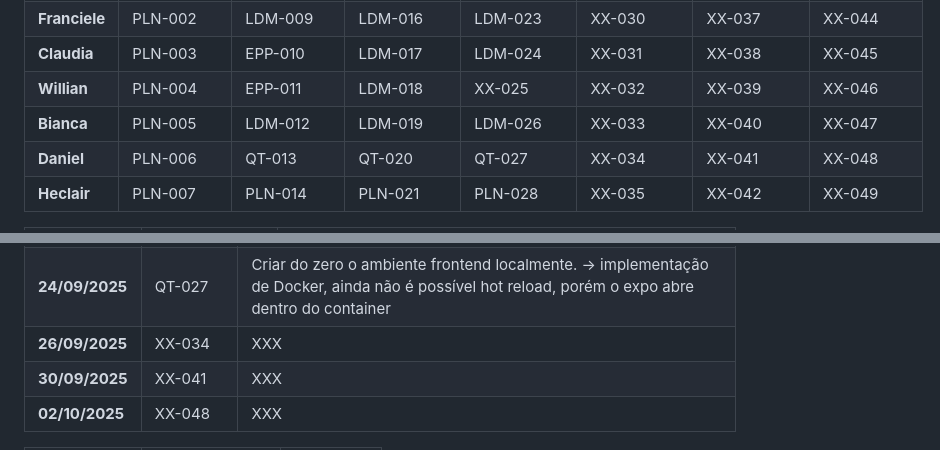
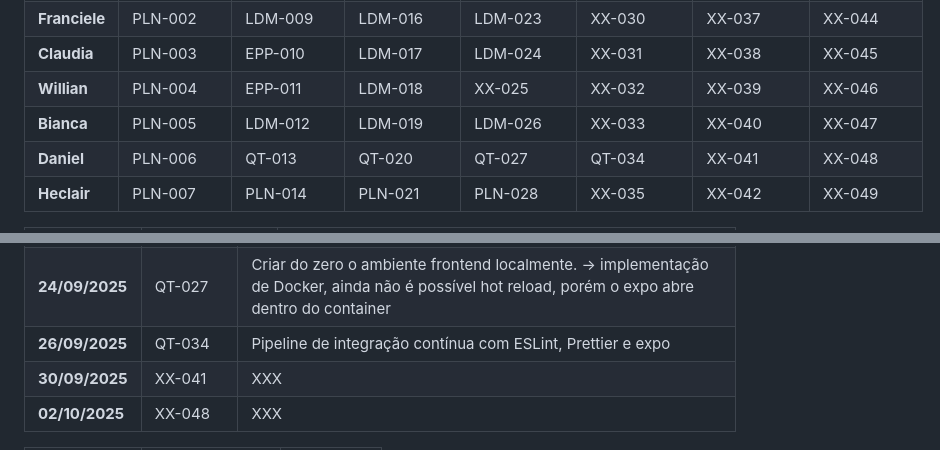
Before and after one commit to ThePerryDev/MindCare, a Markdown page: README.md, 2 parts joined by grey strips. Rendered like a GitHub page.

```diff
--- a/README.md
+++ b/README.md
@@ -10,7 +10,7 @@
 | **Claudia**    | PLN-003 | EPP-010 | LDM-017 | LDM-024 | XX-031 | XX-038 | XX-045 |
 | **Willian** | PLN-004 | EPP-011 | LDM-018 | XX-025 | XX-032 | XX-039 | XX-046 |
 | **Bianca**   | PLN-005 | LDM-012 | LDM-019 | LDM-026 | XX-033 | XX-040 | XX-047 |
-| **Daniel**   | PLN-006 | QT-013 | QT-020 | QT-027 | XX-034 | XX-041 | XX-048 |
+| **Daniel**   | PLN-006 | QT-013 | QT-020 | QT-027 | QT-034 | XX-041 | XX-048 |
 | **Heclair**   | PLN-007 | PLN-014 | PLN-021 | PLN-028 | XX-035 | XX-042 | XX-049 |
 
 | **Eduardo**   | **Nome da tarefa** | **Descrição** |
@@ -69,7 +69,7 @@
 | **18/09/2025**   | QT-013 | Modelar e selecionar imagens do docker, além de Github Actions, ESLINT, Prettier e primeiros testes com Jest |
 | **22/09/2025**   | QT-020 | Integrar docker e ci.yml github actions a partir da develop (não deu certo) |
 | **24/09/2025**   | QT-027 | Criar do zero o ambiente frontend localmente. -> implementação de Docker, ainda não é possível hot reload, porém o expo abre dentro do container |
-| **26/09/2025**   | XX-034 | XXX |
+| **26/09/2025**   | QT-034 | Pipeline de integração contínua com ESLint, Prettier e expo |
 | **30/09/2025**   | XX-041 | XXX |
 | **02/10/2025**   | XX-048 | XXX |
 
```
